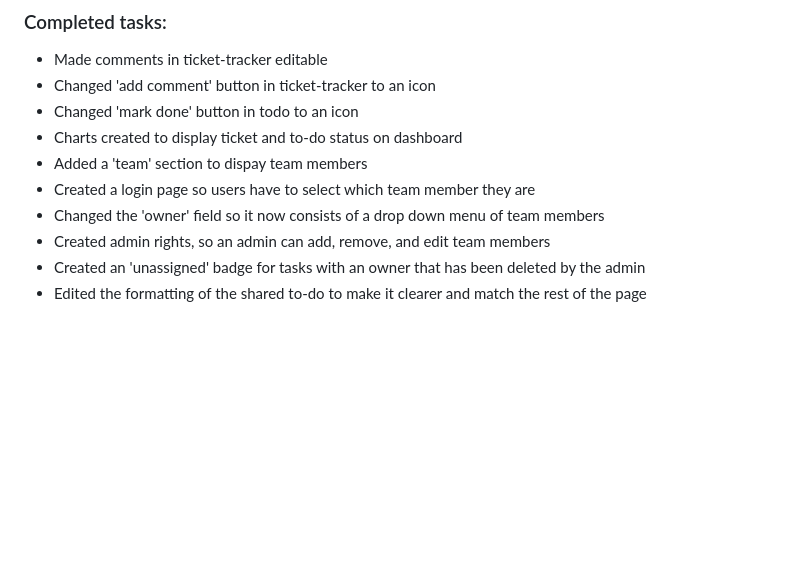
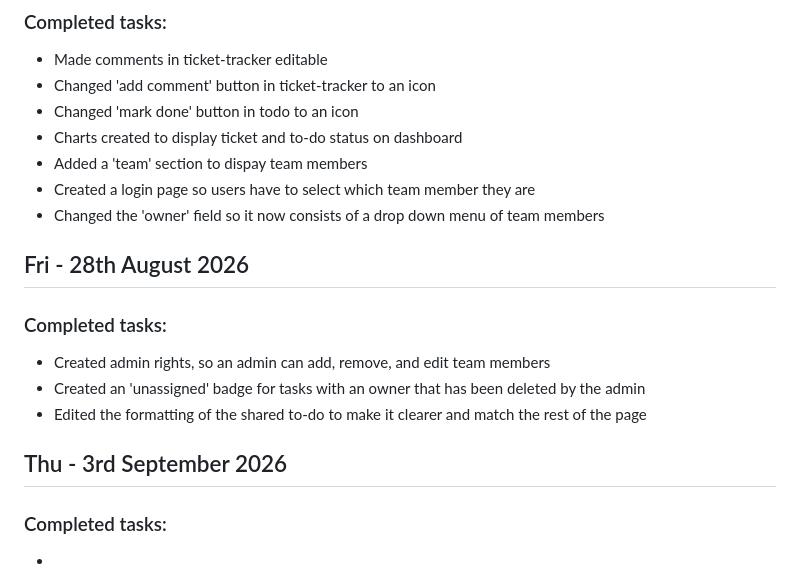
Before and after one commit to teysha-h/intern-workspace, a Markdown page: progress.md, the part around the change. Drawn GitHub-style; blank space fills up the shorter version.

Commit message:
Progress log updated

```diff
--- a/progress.md
+++ b/progress.md
@@ -151,6 +151,14 @@ What to include:
 - Added a 'team' section to dispay team members
 - Created a login page so users have to select which team member they are
 - Changed the 'owner' field so it now consists of a drop down menu of team members
+
+
+## Fri - 28th August 2026
+### Completed tasks:
 - Created admin rights, so an admin can add, remove, and edit team members
 - Created an 'unassigned' badge for tasks with an owner that has been deleted by the admin
 - Edited the formatting of the shared to-do to make it clearer and match the rest of the page
+
+## Thu - 3rd September 2026
+### Completed tasks:
+-
```
